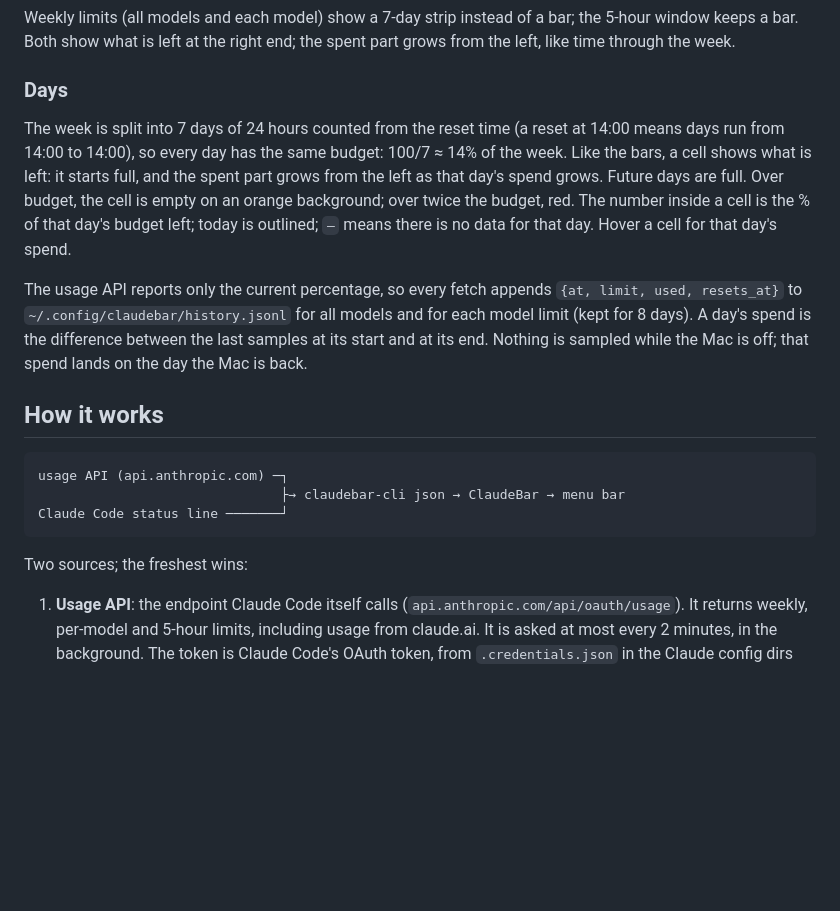
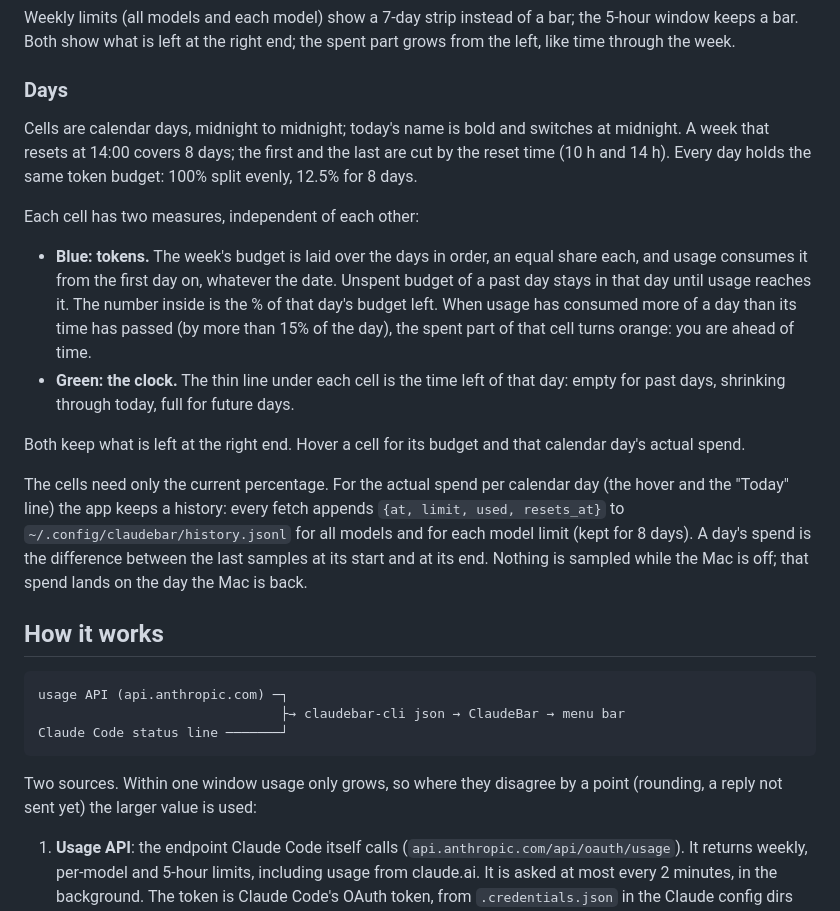
Before and after one commit to yury-egorenkov/claude-bar, a Markdown page: README.md, the part around one of its changes. GitHub-like rendering; blank space fills up the shorter version.

````diff
--- a/README.md
+++ b/README.md
@@ -50,9 +51,16 @@ Weekly limits (all models and each model) show a 7-day strip instead of a bar; t
 
 ### Days
 
-The week is split into 7 days of 24 hours counted from the reset time (a reset at 14:00 means days run from 14:00 to 14:00), so every day has the same budget: 100/7 ≈ 14% of the week. Like the bars, a cell shows what is left: it starts full, and the spent part grows from the left as that day's spend grows. Future days are full. Over budget, the cell is empty on an orange background; over twice the budget, red. The number inside a cell is the % of that day's budget left; today is outlined; `–` means there is no data for that day. Hover a cell for that day's spend.
+Cells are calendar days, midnight to midnight; today's name is bold and switches at midnight. A week that resets at 14:00 covers 8 days; the first and the last are cut by the reset time (10 h and 14 h). Every day holds the same token budget: 100% split evenly, 12.5% for 8 days.
 
-The usage API reports only the current percentage, so every fetch appends `{at, limit, used, resets_at}` to `~/.config/claudebar/history.jsonl` for all models and for each model limit (kept for 8 days). A day's spend is the difference between the last samples at its start and at its end. Nothing is sampled while the Mac is off; that spend lands on the day the Mac is back.
+Each cell has two measures, independent of each other:
+
+- **Blue: tokens.** The week's budget is laid over the days in order, an equal share each, and usage consumes it from the first day on, whatever the date. Unspent budget of a past day stays in that day until usage reaches it. The number inside is the % of that day's budget left. When usage has consumed more of a day than its time has passed (by more than 15% of the day), the spent part of that cell turns orange: you are ahead of time.
+- **Green: the clock.** The thin line under each cell is the time left of that day: empty for past days, shrinking through today, full for future days.
+
+Both keep what is left at the right end. Hover a cell for its budget and that calendar day's actual spend.
+
+The cells need only the current percentage. For the actual spend per calendar day (the hover and the "Today" line) the app keeps a history: every fetch appends `{at, limit, used, resets_at}` to `~/.config/claudebar/history.jsonl` for all models and for each model limit (kept for 8 days). A day's spend is the difference between the last samples at its start and at its end. Nothing is sampled while the Mac is off; that spend lands on the day the Mac is back.
 
 ## How it works
 
@@ -62,7 +70,7 @@ usage API (api.anthropic.com) ─┐
 Claude Code status line ───────┘
 ```
 
-Two sources; the freshest wins:
+Two sources. Within one window usage only grows, so where they disagree by a point (rounding, a reply not sent yet) the larger value is used:
 
 1. **Usage API**: the endpoint Claude Code itself calls (`api.anthropic.com/api/oauth/usage`). It returns weekly, per-model and 5-hour limits, including usage from claude.ai. It is asked at most every 2 minutes, in the background. The token is Claude Code's OAuth token, from `.credentials.json` in the Claude config dirs (Claude Code on Linux) or the macOS Keychain (Claude Code on the Mac). It is only read, never refreshed: refreshing rotates the refresh token and would log Claude Code out, so an expired token waits until Claude Code renews it.
 2. **Status line**: the `rate_limits` field that Claude Code passes to the status line command after each reply. No token involved.
````
Also changed, not shown: other parts of README.md (+15 -14 lines), screenshot-ahead.png (added), 7 other files.
